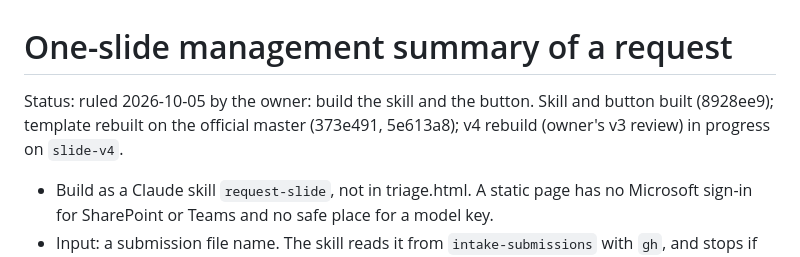
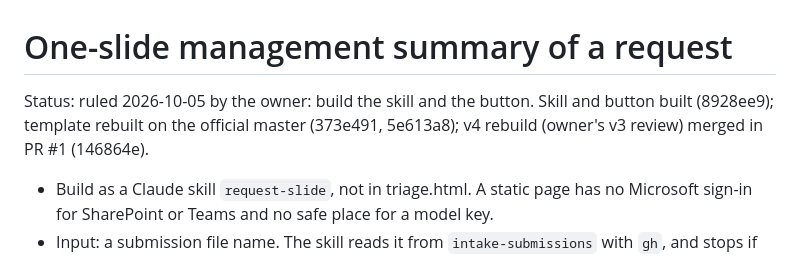
Before and after one commit to ssemwal-cdc/intake-triage, a Markdown page: docs/decisions/request-slide.md, the part around the change. GitHub-like rendering.

Commit message:
request-slide: status line says v4 merged, not in progress
Co-Authored-By: Claude Opus 5.5 <noreply@anthropic.com>

```diff
--- a/docs/decisions/request-slide.md
+++ b/docs/decisions/request-slide.md
@@ -1,6 +1,6 @@
 # One-slide management summary of a request
 
-Status: ruled 2026-10-05 by the owner: build the skill and the button. Skill and button built (8928ee9); template rebuilt on the official master (373e491, 5e613a8); v4 rebuild (owner's v3 review) in progress on `slide-v4`.
+Status: ruled 2026-10-05 by the owner: build the skill and the button. Skill and button built (8928ee9); template rebuilt on the official master (373e491, 5e613a8); v4 rebuild (owner's v3 review) merged in PR #1 (146864e).
 
 - Build as a Claude skill `request-slide`, not in triage.html. A static page has no Microsoft sign-in for SharePoint or Teams and no safe place for a model key.
 - Input: a submission file name. The skill reads it from `intake-submissions` with `gh`, and stops if triage is empty.
```
